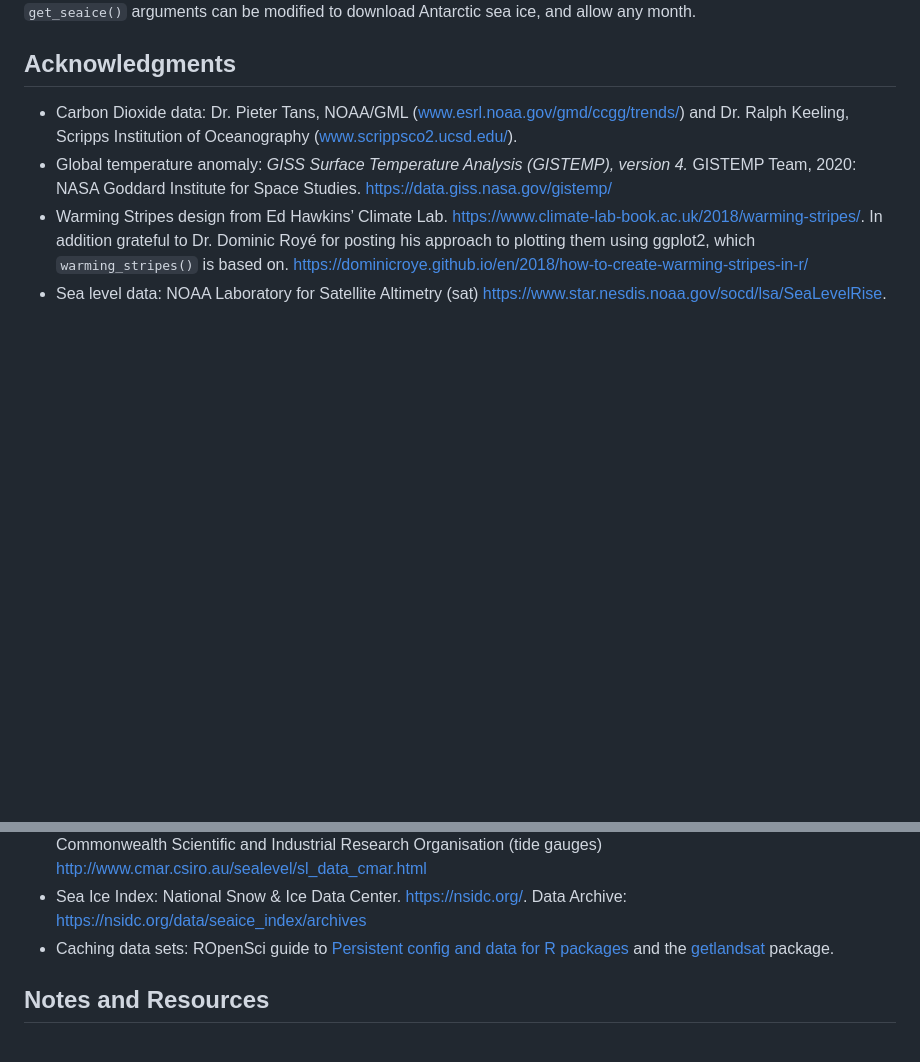
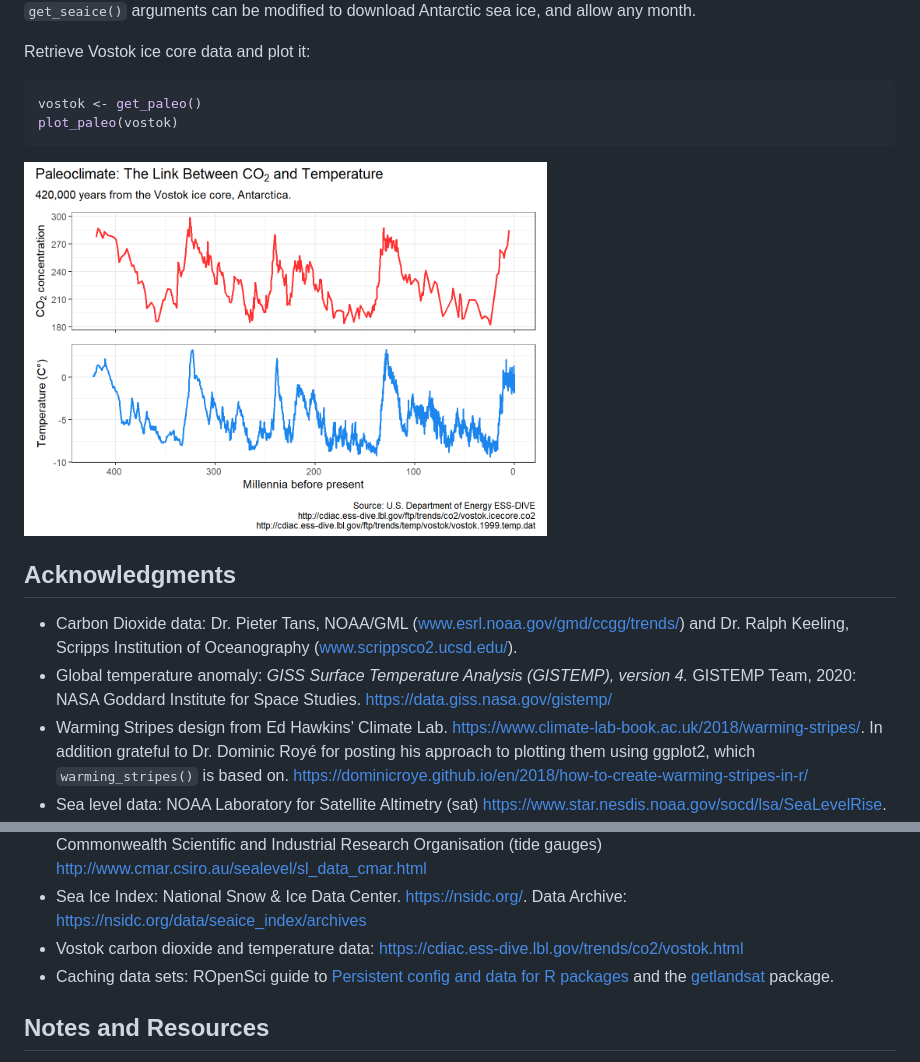
Before and after one commit to cortinah/hockeystick, a Markdown page: README.md, 2 parts joined by grey strips. Drawn GitHub-style; pictures changed too: man/figures/README-paleo-1.png (added); blank space fills up the shorter version.

````diff
--- a/README.md
+++ b/README.md
@@ -97,6 +97,15 @@ plot_seaice(seaice)
 `get_seaice()` arguments can be modified to download Antarctic sea ice,
 and allow any month.
 
+Retrieve Vostok ice core data and plot it:
+
+``` r
+vostok <- get_paleo()
+plot_paleo(vostok)
+```
+
+<img src="man/figures/README-paleo-1.png" width="60%" />
+
 ## Acknowledgments
 
   - Carbon Dioxide data: Dr. Pieter Tans, NOAA/GML
@@ -117,6 +126,8 @@ and allow any month.
   - Sea Ice Index: National Snow & Ice Data Center.
     <https://nsidc.org/>. Data Archive:
     <https://nsidc.org/data/seaice_index/archives>
+  - Vostok carbon dioxide and temperature data:
+    <https://cdiac.ess-dive.lbl.gov/trends/co2/vostok.html>
   - Caching data sets: ROpenSci guide to [Persistent config and data for
     R packages](https://blog.r-hub.io/2020/03/12/user-preferences/) and
     the [getlandsat](https://docs.ropensci.org/getlandsat/) package.
````
Also changed, not shown: 1 other file.
